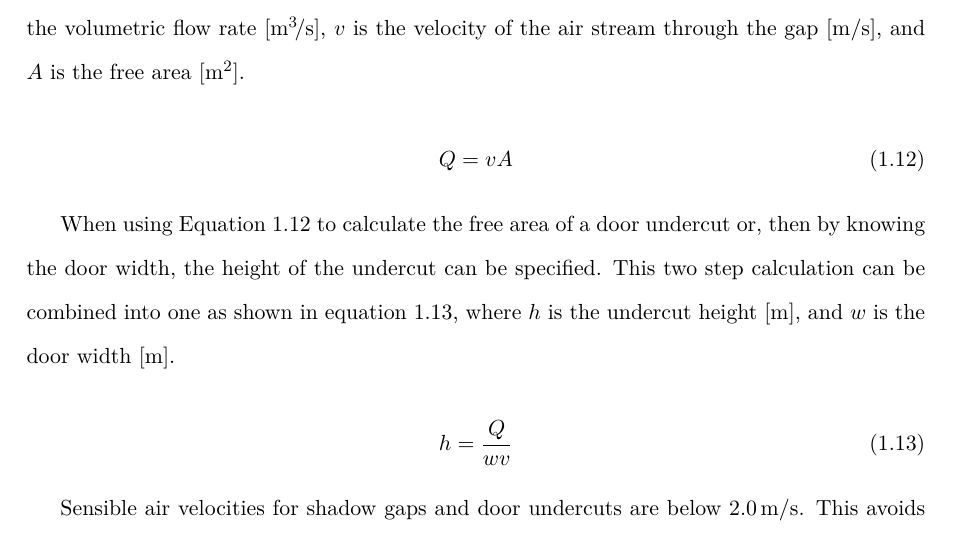
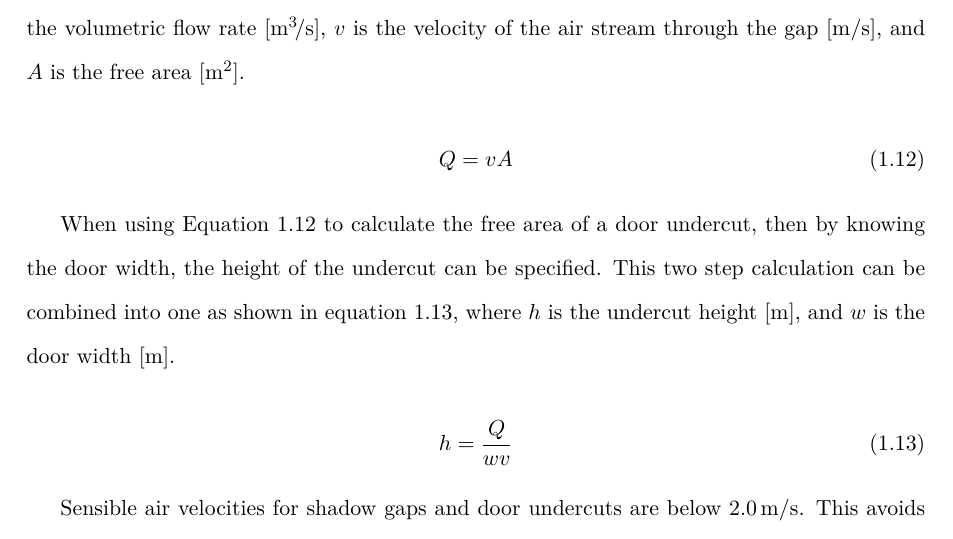
Before and after one commit to adamrees89/MEP-Guide, a LaTeX thesis (MEP_Guide.tex, which reads chapters/VentIntro.tex): part of page 12 of 39 before the commit and part of page 12 of 38 after it, cut so that both start at the same text. Compiled offline with pdfLaTeX.

Commit message:
Fixes from reviewers documents

```diff
--- a/chapters/VentIntro.tex
+++ b/chapters/VentIntro.tex
@@ -132,7 +132,7 @@ The calculation of free area is the same for both door undercuts and shadow gaps
 Q = v A
 \end{equation}
 
-When using Equation~\ref{eq:ShadowGapFreeArea} to calculate the free area of a door undercut or, then by knowing the door width, the height of the undercut can be specified.  This two step calculation can be combined into one as shown in equation~\ref{eq:DoorUndercutHeight}, where $h$ is the undercut height [\si{\metre}], and $w$ is the door width [\si{\metre}].
+When using Equation~\ref{eq:ShadowGapFreeArea} to calculate the free area of a door undercut, then by knowing the door width, the height of the undercut can be specified.  This two step calculation can be combined into one as shown in equation~\ref{eq:DoorUndercutHeight}, where $h$ is the undercut height [\si{\metre}], and $w$ is the door width [\si{\metre}].
 
 \begin{equation}\label{eq:DoorUndercutHeight}
 h = \frac{Q}{w v}
```
Also changed, not shown: chapters/ventilationplant.tex (+1 -1 lines).
